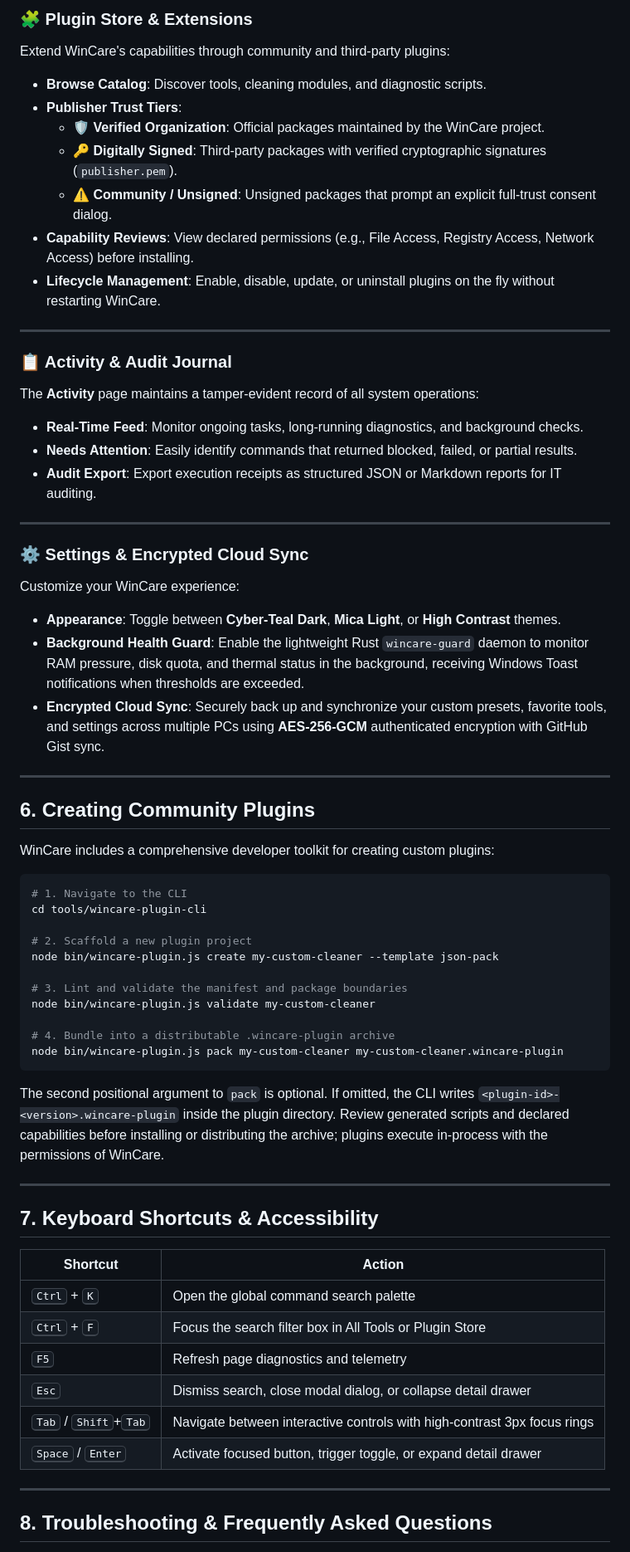
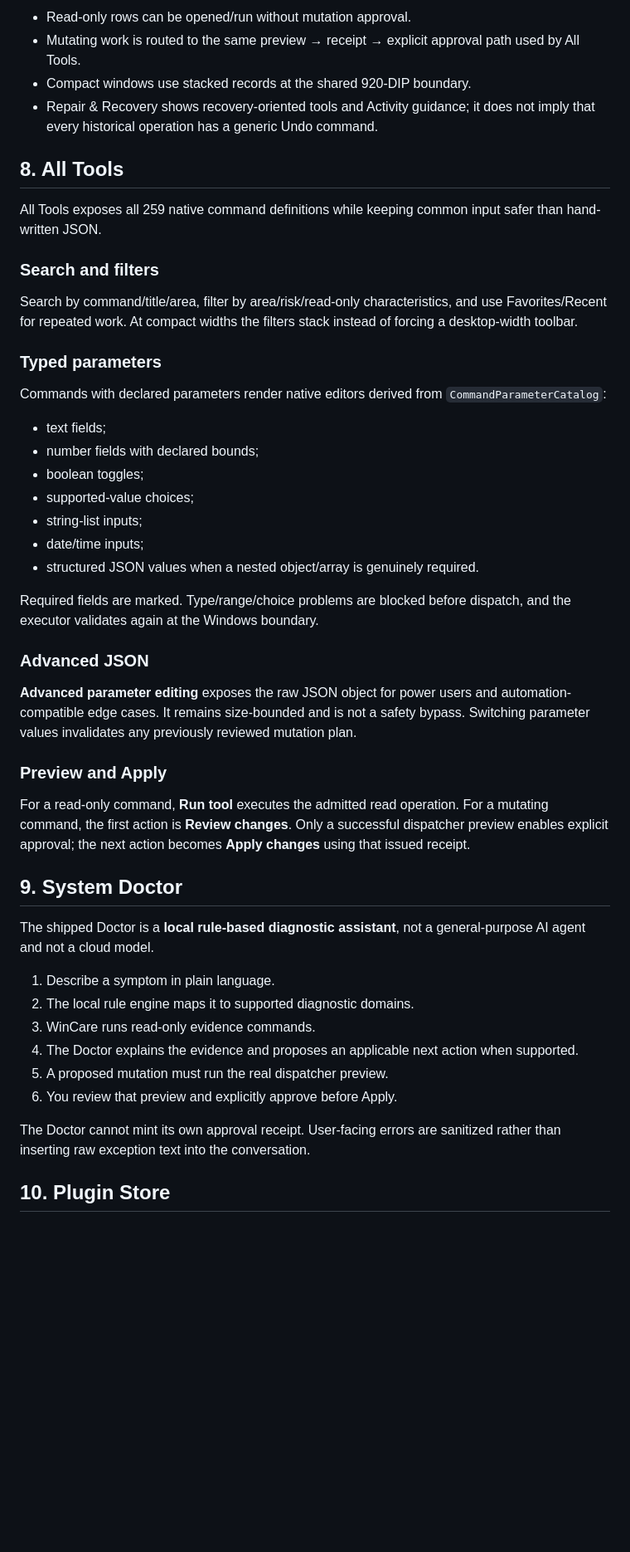
Before and after one commit to AmirrezaFarnamTaheri/WinCare, a Markdown page: docs/User-Guide.md, the part around one of its changes. Shown at 83% size. GitHub-like rendering; blank space fills up the shorter version.

Commit message:
docs: rewrite user guide around actual shipped workflows

````diff
--- a/docs/User-Guide.md
+++ b/docs/User-Guide.md
@@ -207,66 +95,51 @@ WinCare features an on-device, privacy-first **AI System Doctor** powered by a r
 
-### 🧩 Plugin Store & Extensions
-Extend WinCare's capabilities through community and third-party plugins:
-- **Browse Catalog**: Discover tools, cleaning modules, and diagnostic scripts.
-- **Publisher Trust Tiers**:
-  - 🛡️ **Verified Organization**: Official packages maintained by the WinCare project.
-  - 🔑 **Digitally Signed**: Third-party packages with verified cryptographic signatures (`publisher.pem`).
-  - ⚠️ **Community / Unsigned**: Unsigned packages that prompt an explicit full-trust consent dialog.
-- **Capability Reviews**: View declared permissions (e.g., File Access, Registry Access, Network Access) before installing.
-- **Lifecycle Management**: Enable, disable, update, or uninstall plugins on the fly without restarting WinCare.
+- Read-only rows can be opened/run without mutation approval.
+- Mutating work is routed to the same preview → receipt → explicit approval path used by All Tools.
+- Compact windows use stacked records at the shared 920-DIP boundary.
+- Repair & Recovery shows recovery-oriented tools and Activity guidance; it does not imply that every historical operation has a generic Undo command.
 
----
+## 8. All Tools
 
-### 📋 Activity & Audit Journal
-The **Activity** page maintains a tamper-evident record of all system operations:
-- **Real-Time Feed**: Monitor ongoing tasks, long-running diagnostics, and background checks.
-- **Needs Attention**: Easily identify commands that returned blocked, failed, or partial results.
-- **Audit Export**: Export execution receipts as structured JSON or Markdown reports for IT auditing.
+All Tools exposes all 259 native command definitions while keeping common input safer than hand-written JSON.
 
----
+### Search and filters
 
-### ⚙️ Settings & Encrypted Cloud Sync
-Customize your WinCare experience:
-- **Appearance**: Toggle between **Cyber-Teal Dark**, **Mica Light**, or **High Contrast** themes.
-- **Background Health Guard**: Enable the lightweight Rust `wincare-guard` daemon to monitor RAM pressure, disk quota, and thermal status in the background, receiving Windows Toast notifications when thresholds are exceeded.
-- **Encrypted Cloud Sync**: Securely back up and synchronize your custom presets, favorite tools, and settings across multiple PCs using **AES-256-GCM** authenticated encryption with GitHub Gist sync.
+Search by command/title/area, filter by area/risk/read-only characteristics, and use Favorites/Recent for repeated work. At compact widths the filters stack instead of forcing a desktop-width toolbar.
 
----
+### Typed parameters
 
-## 6. Creating Community Plugins
+Commands with declared parameters render native editors derived from `CommandParameterCatalog`:
 
-WinCare includes a comprehensive developer toolkit for creating custom plugins:
+- text fields;
+- number fields with declared bounds;
+- boolean toggles;
+- supported-value choices;
+- string-list inputs;
+- date/time inputs;
+- structured JSON values when a nested object/array is genuinely required.
 
-```bash
-# 1. Navigate to the CLI
-cd tools/wincare-plugin-cli
+Required fields are marked. Type/range/choice problems are blocked before dispatch, and the executor validates again at the Windows boundary.
 
-# 2. Scaffold a new plugin project
-node bin/wincare-plugin.js create my-custom-cleaner --template json-pack
+### Advanced JSON
 
-# 3. Lint and validate the manifest and package boundaries
-node bin/wincare-plugin.js validate my-custom-cleaner
+**Advanced parameter editing** exposes the raw JSON object for power users and automation-compatible edge cases. It remains size-bounded and is not a safety bypass. Switching parameter values invalidates any previously reviewed mutation plan.
 
-# 4. Bundle into a distributable .wincare-plugin archive
-node bin/wincare-plugin.js pack my-custom-cleaner my-custom-cleaner.wincare-plugin
-```
+### Preview and Apply
 
-The second positional argument to `pack` is optional. If omitted, the CLI writes `<plugin-id>-<version>.wincare-plugin` inside the plugin directory. Review generated scripts and declared capabilities before installing or distributing the archive; plugins execute in-process with the permissions of WinCare.
+For a read-only command, **Run tool** executes the admitted read operation. For a mutating command, the first action is **Review changes**. Only a successful dispatcher preview enables explicit approval; the next action becomes **Apply changes** using that issued receipt.
 
----
+## 9. System Doctor
 
-## 7. Keyboard Shortcuts & Accessibility
+The shipped Doctor is a **local rule-based diagnostic assistant**, not a general-purpose AI agent and not a cloud model.
 
-| Shortcut | Action |
-|---|---|
-| <kbd>Ctrl</kbd> + <kbd>K</kbd> | Open the global command search palette |
-| <kbd>Ctrl</kbd> + <kbd>F</kbd> | Focus the search filter box in All Tools or Plugin Store |
-| <kbd>F5</kbd> | Refresh page diagnostics and telemetry |
-| <kbd>Esc</kbd> | Dismiss search, close modal dialog, or collapse detail drawer |
-| <kbd>Tab</kbd> / <kbd>Shift</kbd>+<kbd>Tab</kbd> | Navigate between interactive controls with high-contrast 3px focus rings |
-| <kbd>Space</kbd> / <kbd>Enter</kbd> | Activate focused button, trigger toggle, or expand detail drawer |
+1. Describe a symptom in plain language.
+2. The local rule engine maps it to supported diagnostic domains.
+3. WinCare runs read-only evidence commands.
+4. The Doctor explains the evidence and proposes an applicable next action when supported.
+5. A proposed mutation must run the real dispatcher preview.
+6. You review that preview and explicitly approve before Apply.
 
----
+The Doctor cannot mint its own approval receipt. User-facing errors are sanitized rather than inserting raw exception text into the conversation.
 
-## 8. Troubleshooting & Frequently Asked Questions
+## 10. Plugin Store
 
````
Also changed, not shown: other parts of docs/User-Guide.md (+152 -178 lines).
